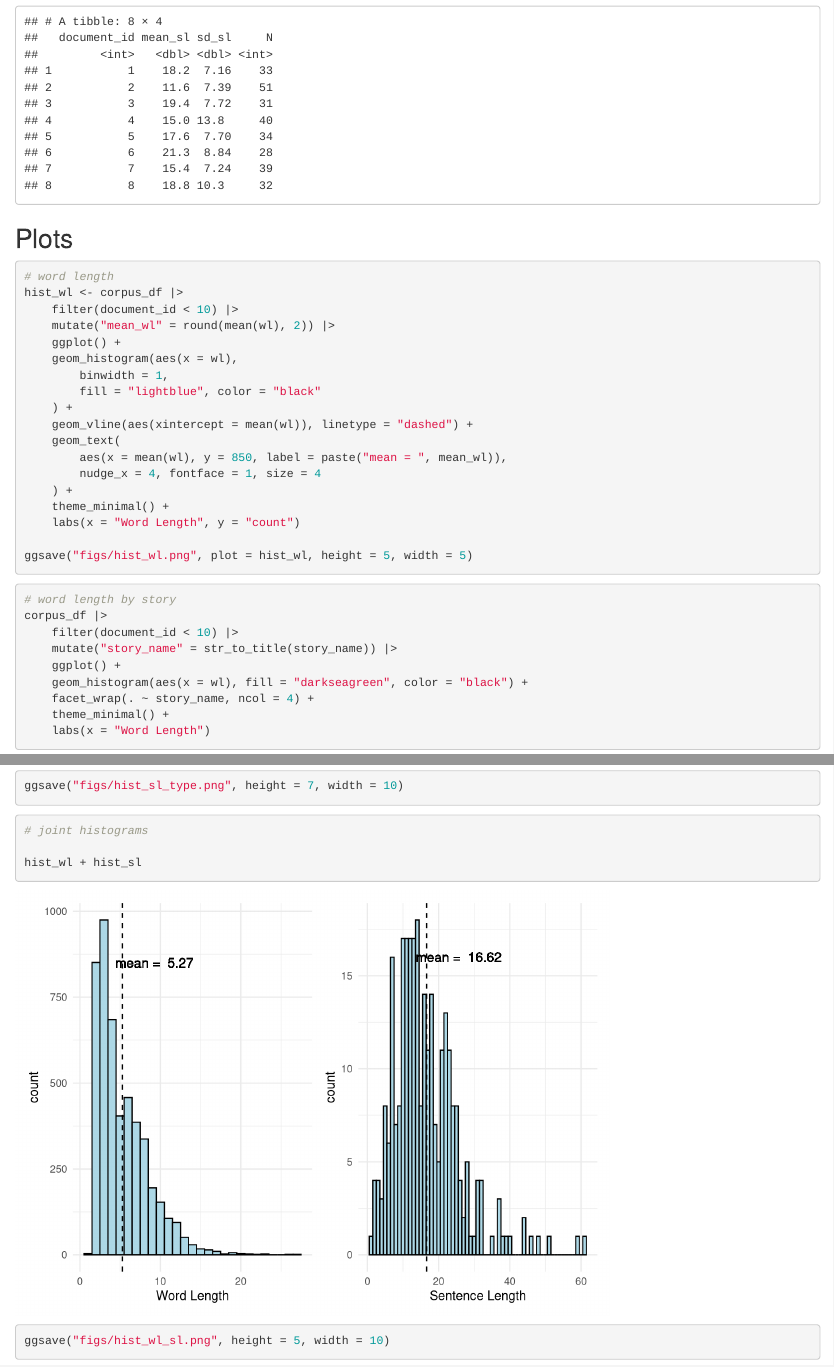
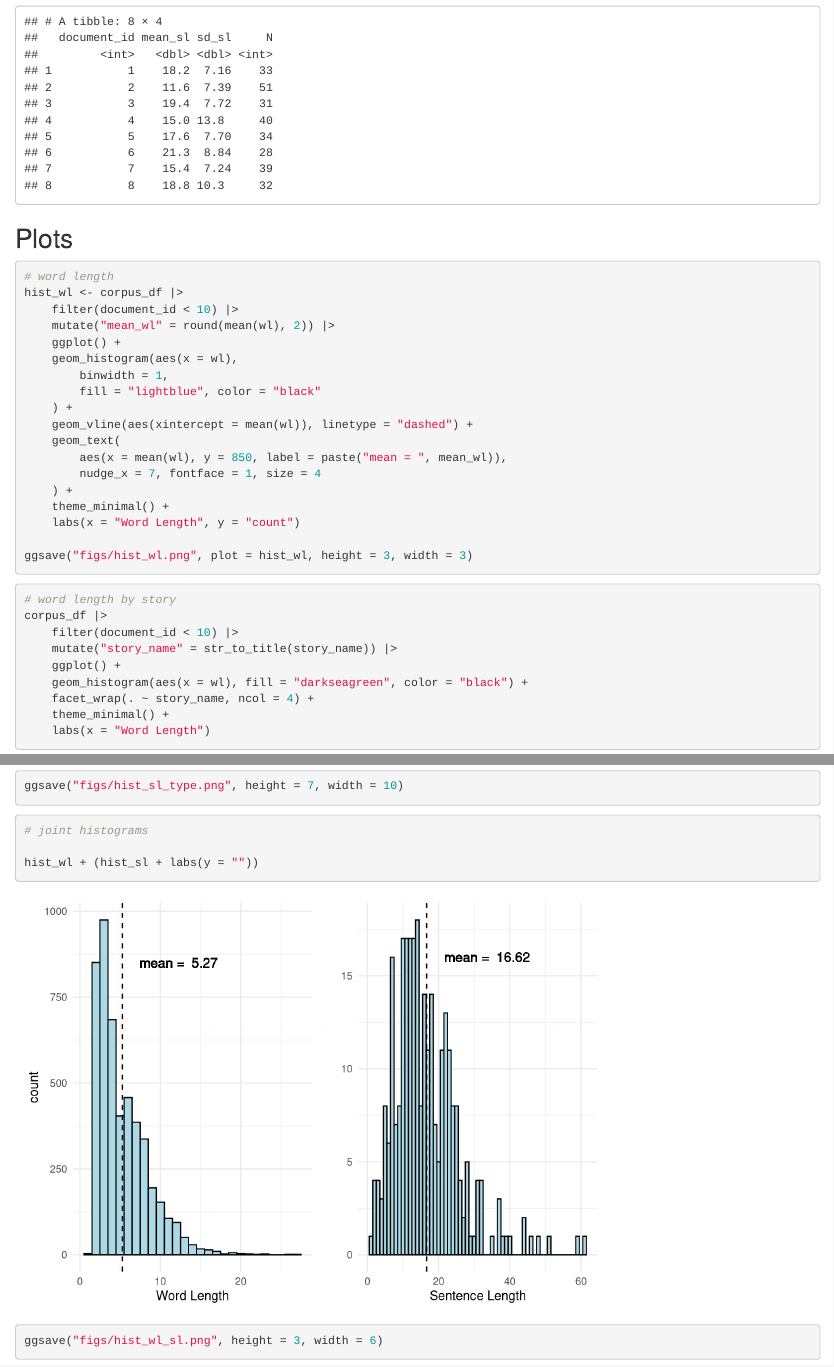
Before and after one commit to saraoe/natural-stories-dutch, an R Markdown document (corpus_word_summaries.rmd): the page in a window 1100 px wide, from 1420 px down, and a second part further down, joined at a grey line. Rendered offline with R 4.5, knitr and Pandoc, with nearby package versions; some code elsewhere in the file could not run offline; common packages that the code uses without loading them are loaded.

Commit message:
hist size

````diff
--- a/corpus_word_summaries.rmd
+++ b/corpus_word_summaries.rmd
@@ -76,12 +76,12 @@ hist_wl <- corpus_df |>
     geom_vline(aes(xintercept = mean(wl)), linetype = "dashed") +
     geom_text(
         aes(x = mean(wl), y = 850, label = paste("mean = ", mean_wl)),
-        nudge_x = 4, fontface = 1, size = 4
+        nudge_x = 7, fontface = 1, size = 4
     ) +
     theme_minimal() +
     labs(x = "Word Length", y = "count")
 
-ggsave("figs/hist_wl.png", plot = hist_wl, height = 5, width = 5)
+ggsave("figs/hist_wl.png", plot = hist_wl, height = 3, width = 3)
 ```
 
 ```{r}
@@ -227,6 +227,6 @@ ggsave("figs/hist_sl_type.png", height = 7, width = 10)
 ```{r}
 # joint histograms
 
-hist_wl + hist_sl
-ggsave("figs/hist_wl_sl.png", height = 5, width = 10)
+hist_wl + (hist_sl + labs(y = ""))
+ggsave("figs/hist_wl_sl.png", height = 3, width = 6)
 ```
````
Also changed, not shown: figs/hist_sl.png, figs/hist_wl.png, figs/hist_wl_sl.png, corpus_word_summaries.rmd (4 more changed lines).
